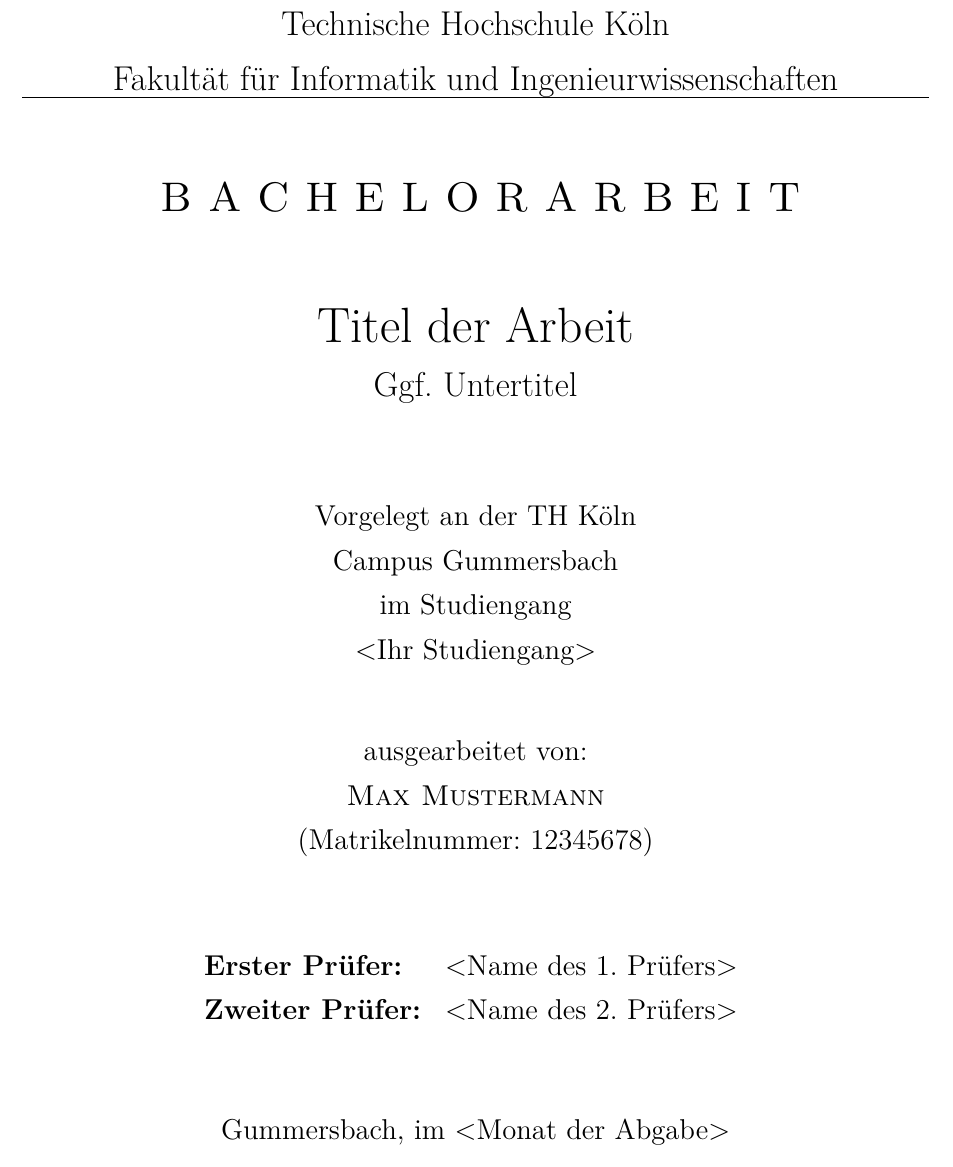
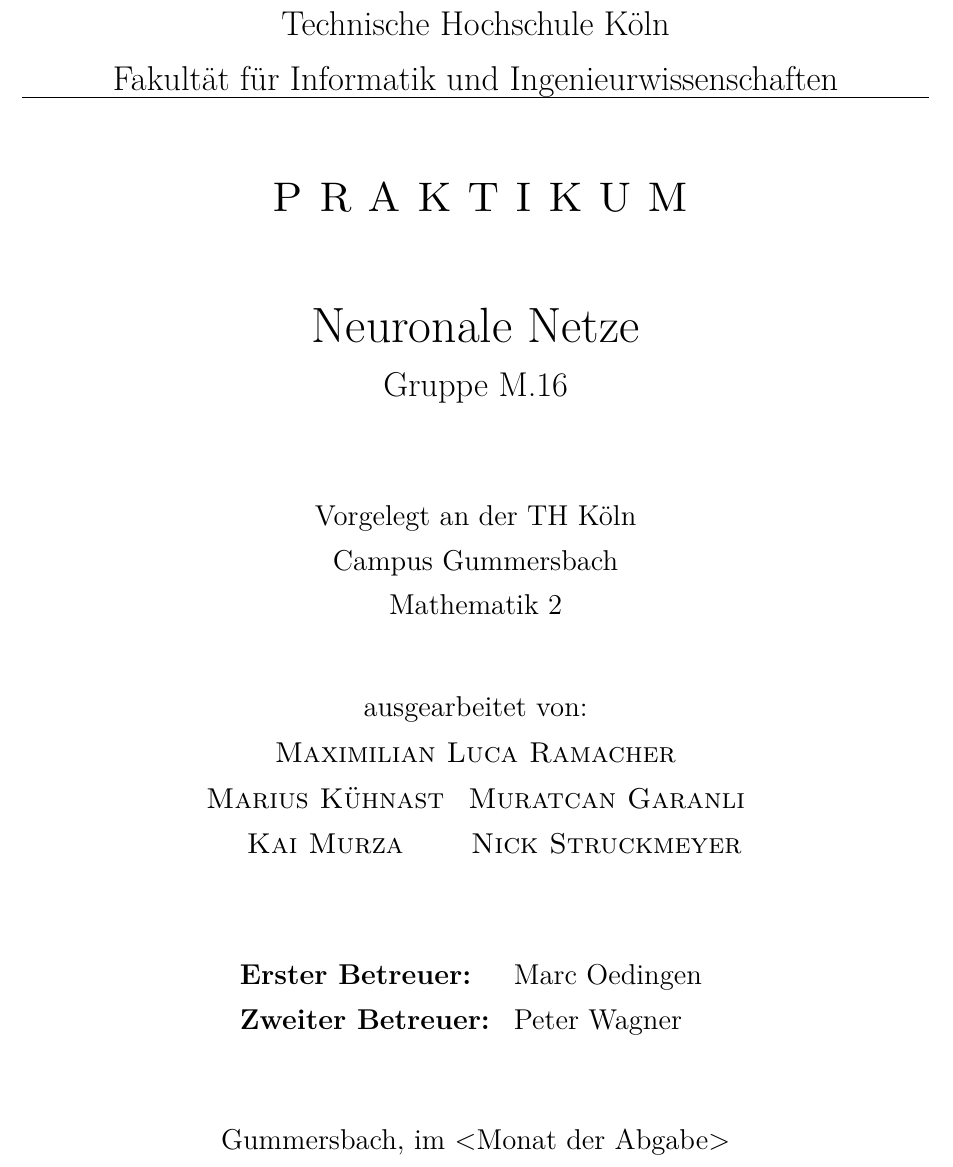
Before and after one commit to ReiwuKleiwu/MA2_Prak_16_Neuronale_Netze, a LaTeX paper (LaTeX/BA_LateXVorlage_v3-2.tex): part of page 2 of 12 before the commit and part of page 1 of 11 after it, cut so that both start at the same text. Compiled offline with pdfLaTeX.

Commit message:
Deckblatt

```diff
--- a/LaTeX/BA_LateXVorlage_v3-2.tex
+++ b/LaTeX/BA_LateXVorlage_v3-2.tex
@@ -149,26 +149,33 @@
       Fakultät für Informatik und Ingenieurwissenschaften\\
       \hrule\par\rule{0pt}{2cm} % Horizontale Trennlinie  mit 2 cm Abtand nach unten erzeugen
       \LARGE
-      \textsc{B A C H E L O R A R B E I T}\\
+      \textsc{P R A K T I K U M}\\
       \vspace{1cm} % Vertikaler Abstand von 1cm erzeugen
       \huge
-      Titel der Arbeit\\
+      Neuronale Netze\\
       \Large
-      Ggf. Untertitel\\
+      Gruppe M.16\\
       \vspace{1.5cm}
       \large
       Vorgelegt an der TH Köln\\
       Campus Gummersbach\\
-      im Studiengang\\
-      <Ihr Studiengang>\\
+      %im Modul\\
+      Mathematik 2\\
       \vspace{1.0cm}
       ausgearbeitet von:\\
-      \textsc{Max Mustermann}\\
-      (Matrikelnummer: 12345678)\\
+      \begin{tabular}{c}
+        \textsc{Maximilian Luca Ramacher}
+      \end{tabular}
+      \begin{tabular}{c c}
+        \textsc{Marius Kühnast} &
+        \textsc{Muratcan Garanli}\\
+        \textsc{Kai Murza} &
+        \textsc{Nick Struckmeyer}\\
+      \end{tabular}\\
       \vspace{1.5cm}
       \begin{tabular}{ll} % Einfache Tabelle ohne Rahmen, mit 2 Spalten erzeugen
-          \textbf{Erster Prüfer:} & <Name des 1. Prüfers> \\
-          \textbf{Zweiter Prüfer:} & <Name des 2. Prüfers> \\
+          \textbf{Erster Betreuer:} & Marc Oedingen \\
+          \textbf{Zweiter Betreuer:} & Peter Wagner \\
       \end{tabular}
       \vspace{1.5cm}
       \\Gummersbach, im <Monat der Abgabe>
```
Also changed, not shown: LaTeX/BA_LateXVorlage_v3-2.pdf, LaTeX/BA_LateXVorlage_v3-2.tex (2 more changed lines).
